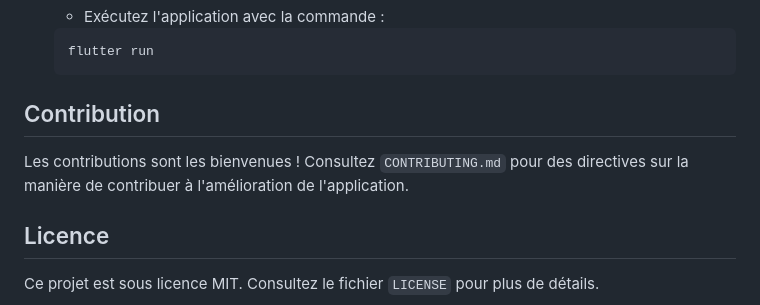
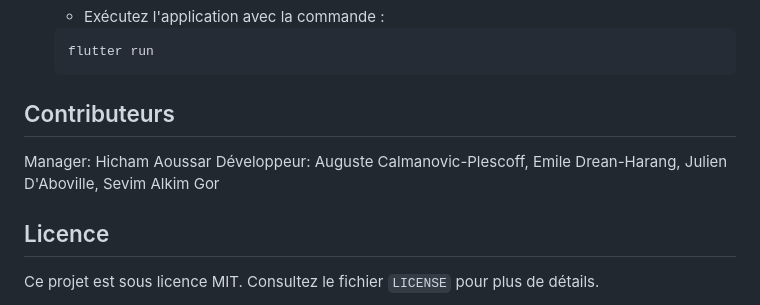
Before and after one commit to JulienDaboville/Oenologik, a Markdown page: README.md, the part around the change. Drawn GitHub-style.

````diff
--- a/README.md
+++ b/README.md
@@ -53,9 +53,10 @@ Suivez ces étapes pour installer l'application à partir des fichiers GitHub :
    flutter run
    ```
 
-## Contribution
+## Contributeurs
 
-Les contributions sont les bienvenues ! Consultez `CONTRIBUTING.md` pour des directives sur la manière de contribuer à l'amélioration de l'application.
+Manager: Hicham Aoussar
+Développeur: Auguste Calmanovic-Plescoff, Emile Drean-Harang, Julien D'Aboville, Sevim Alkim Gor
 
 ## Licence
 
````
